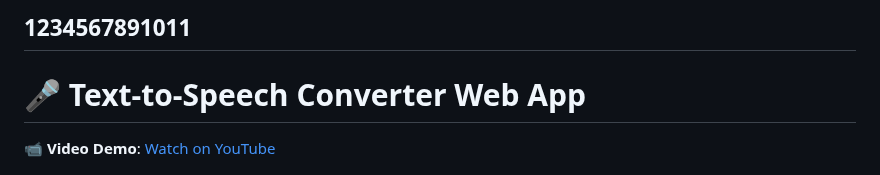
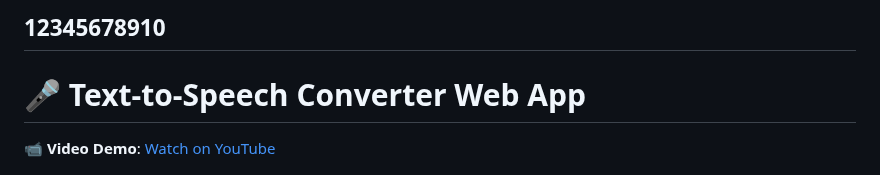
Before and after one commit to Misikerr/Text-To-Speech-Converter, a Markdown page: README.md, the part around the change. Drawn GitHub-style.

```diff
--- a/README.md
+++ b/README.md
@@ -1,4 +1,4 @@
-1234567891011
+12345678910
 ---
 
 # 🎤 Text-to-Speech Converter Web App
```
